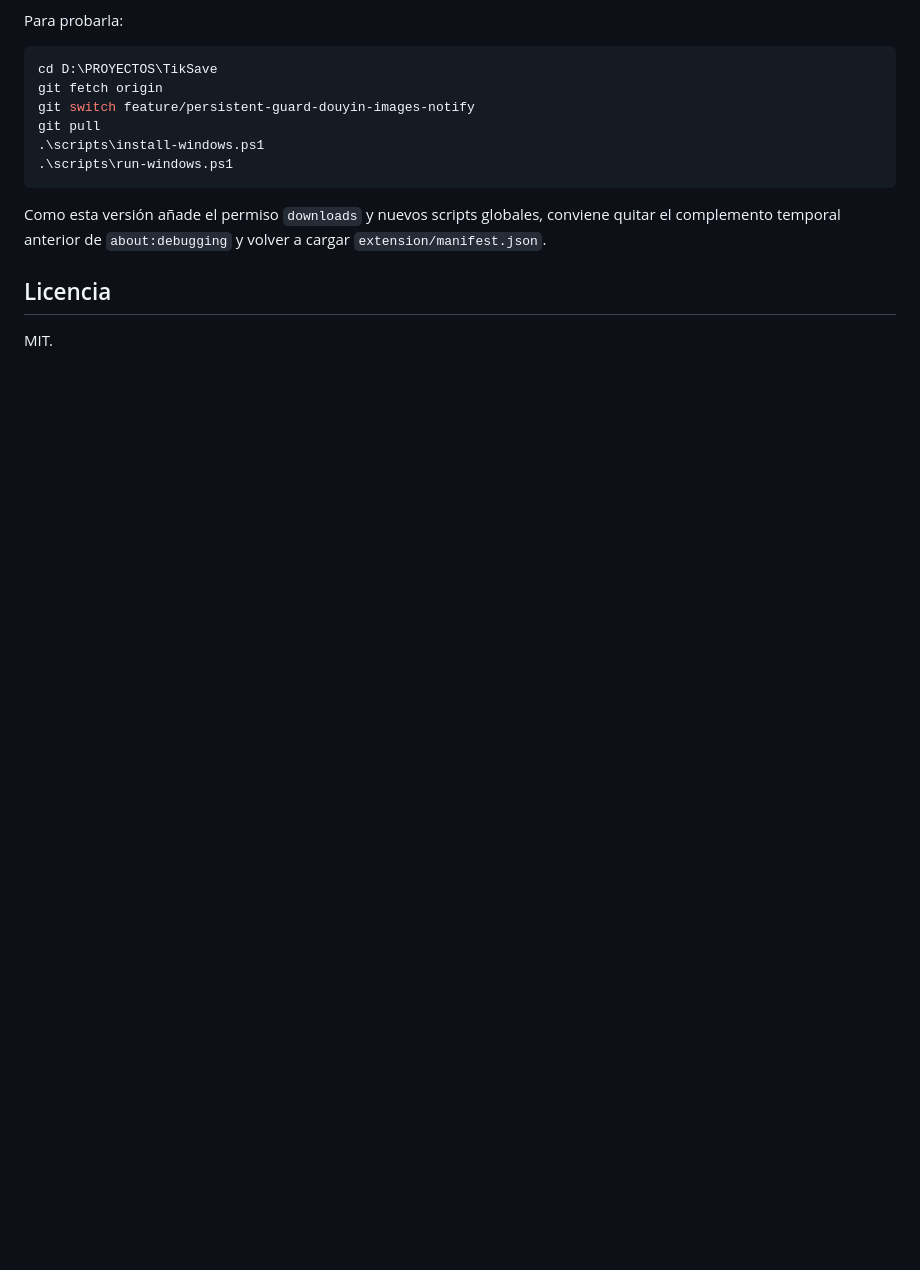
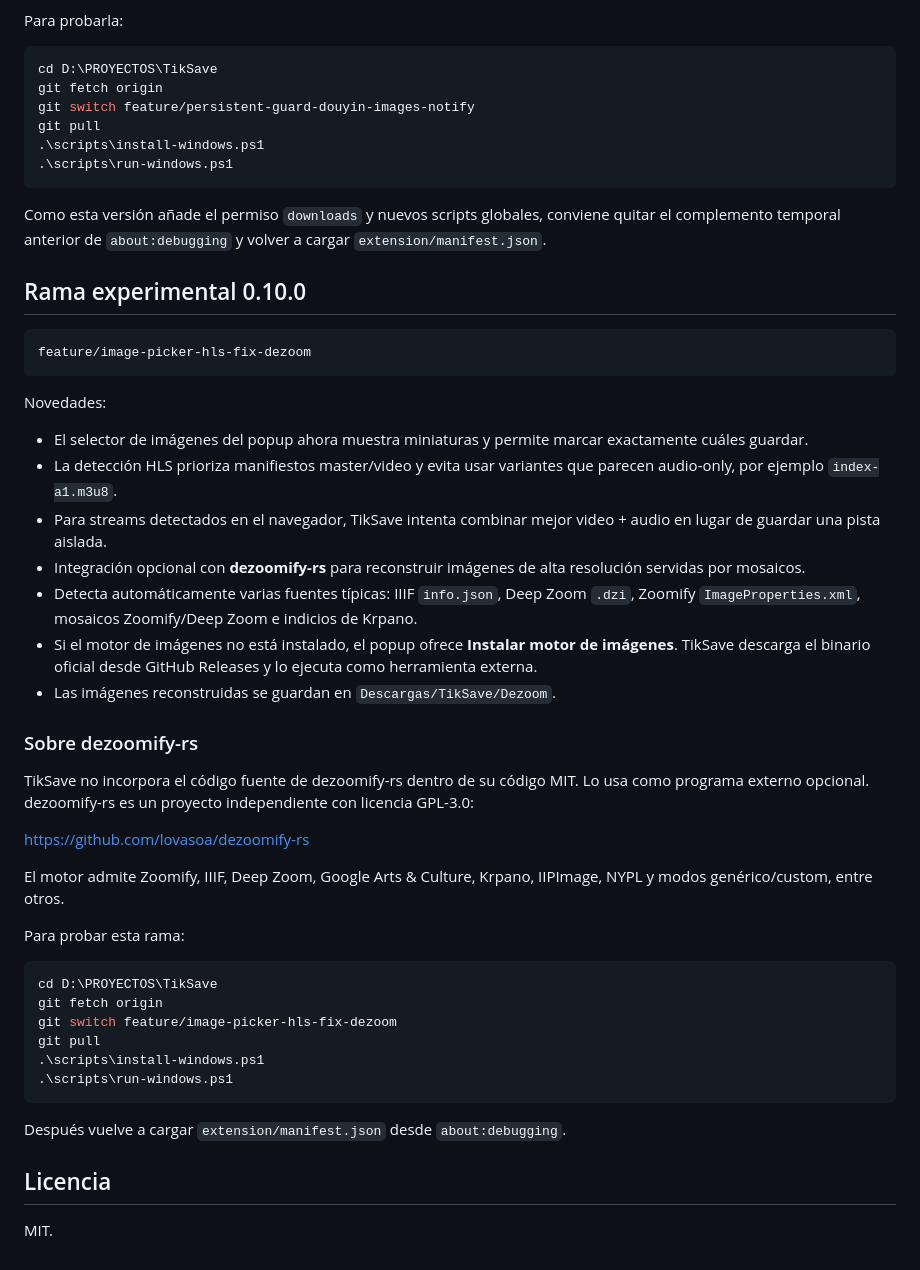
Before and after one commit to viccentebb-eng/TikSave, a Markdown page: README.md, the part around the change. GitHub-like rendering; blank space fills up the shorter version.

Commit message:
docs: document image picker HLS fix and dezoomify integration

````diff
--- a/README.md
+++ b/README.md
@@ -194,6 +194,45 @@ git pull
 
 Como esta versión añade el permiso `downloads` y nuevos scripts globales, conviene quitar el complemento temporal anterior de `about:debugging` y volver a cargar `extension/manifest.json`.
 
+
+
+## Rama experimental 0.10.0
+
+```text
+feature/image-picker-hls-fix-dezoom
+```
+
+Novedades:
+
+- El selector de imágenes del popup ahora muestra miniaturas y permite marcar exactamente cuáles guardar.
+- La detección HLS prioriza manifiestos master/video y evita usar variantes que parecen audio-only, por ejemplo `index-a1.m3u8`.
+- Para streams detectados en el navegador, TikSave intenta combinar mejor video + audio en lugar de guardar una pista aislada.
+- Integración opcional con **dezoomify-rs** para reconstruir imágenes de alta resolución servidas por mosaicos.
+- Detecta automáticamente varias fuentes típicas: IIIF `info.json`, Deep Zoom `.dzi`, Zoomify `ImageProperties.xml`, mosaicos Zoomify/Deep Zoom e indicios de Krpano.
+- Si el motor de imágenes no está instalado, el popup ofrece **Instalar motor de imágenes**. TikSave descarga el binario oficial desde GitHub Releases y lo ejecuta como herramienta externa.
+- Las imágenes reconstruidas se guardan en `Descargas/TikSave/Dezoom`.
+
+### Sobre dezoomify-rs
+
+TikSave no incorpora el código fuente de dezoomify-rs dentro de su código MIT. Lo usa como programa externo opcional. dezoomify-rs es un proyecto independiente con licencia GPL-3.0:
+
+https://github.com/lovasoa/dezoomify-rs
+
+El motor admite Zoomify, IIIF, Deep Zoom, Google Arts & Culture, Krpano, IIPImage, NYPL y modos genérico/custom, entre otros.
+
+Para probar esta rama:
+
+```powershell
+cd D:\PROYECTOS\TikSave
+git fetch origin
+git switch feature/image-picker-hls-fix-dezoom
+git pull
+.\scripts\install-windows.ps1
+.\scripts\run-windows.ps1
+```
+
+Después vuelve a cargar `extension/manifest.json` desde `about:debugging`.
+
 ## Licencia
 
 MIT.
````
